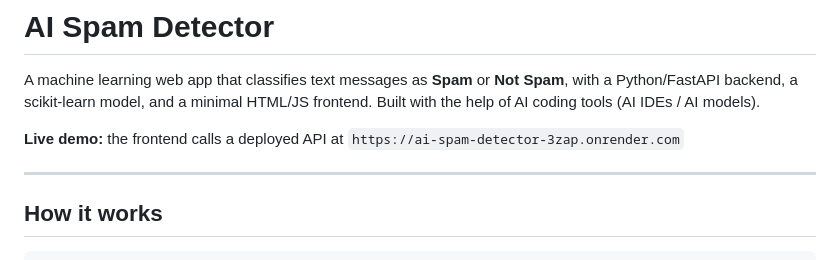
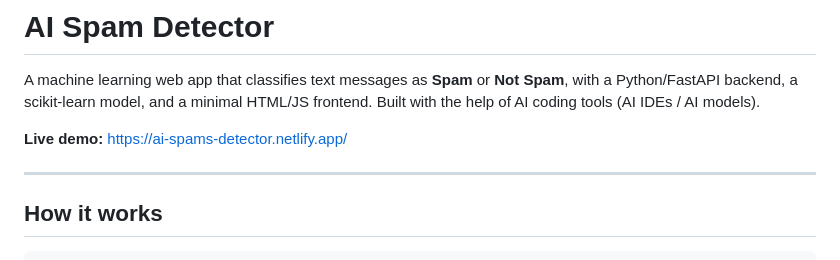
Before and after one commit to syed-musthafa01/ai-spam-detector, a Markdown page: README.md, the part around the change. Rendered like a GitHub page.

```diff
--- a/README.md
+++ b/README.md
@@ -2,7 +2,7 @@
 
 A machine learning web app that classifies text messages as **Spam** or **Not Spam**, with a Python/FastAPI backend, a scikit-learn model, and a minimal HTML/JS frontend. Built with the help of AI coding tools (AI IDEs / AI models).
 
-**Live demo:** the frontend calls a deployed API at `https://ai-spam-detector-3zap.onrender.com`
+**Live demo:** https://ai-spams-detector.netlify.app/
 
 ---
 
```
